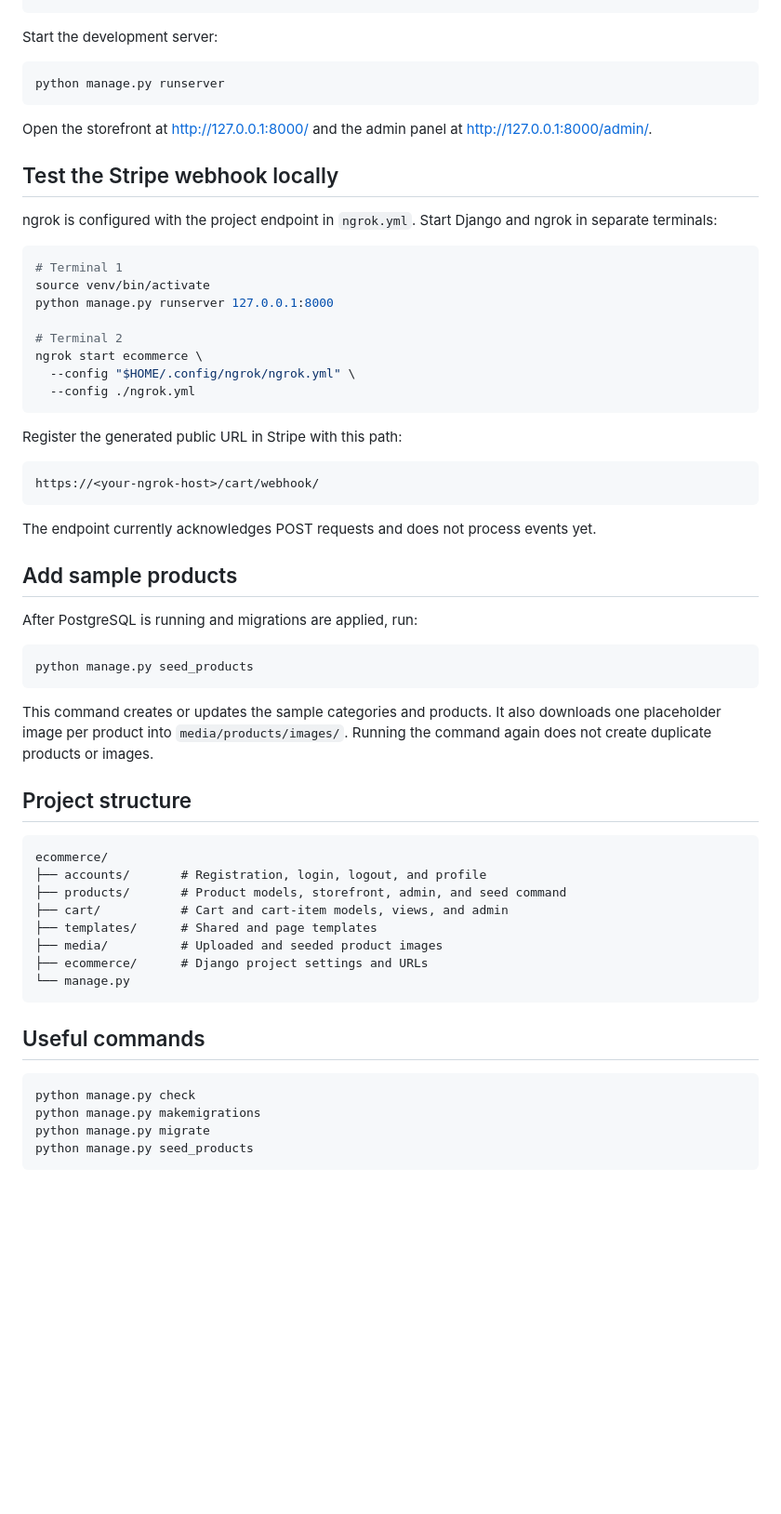
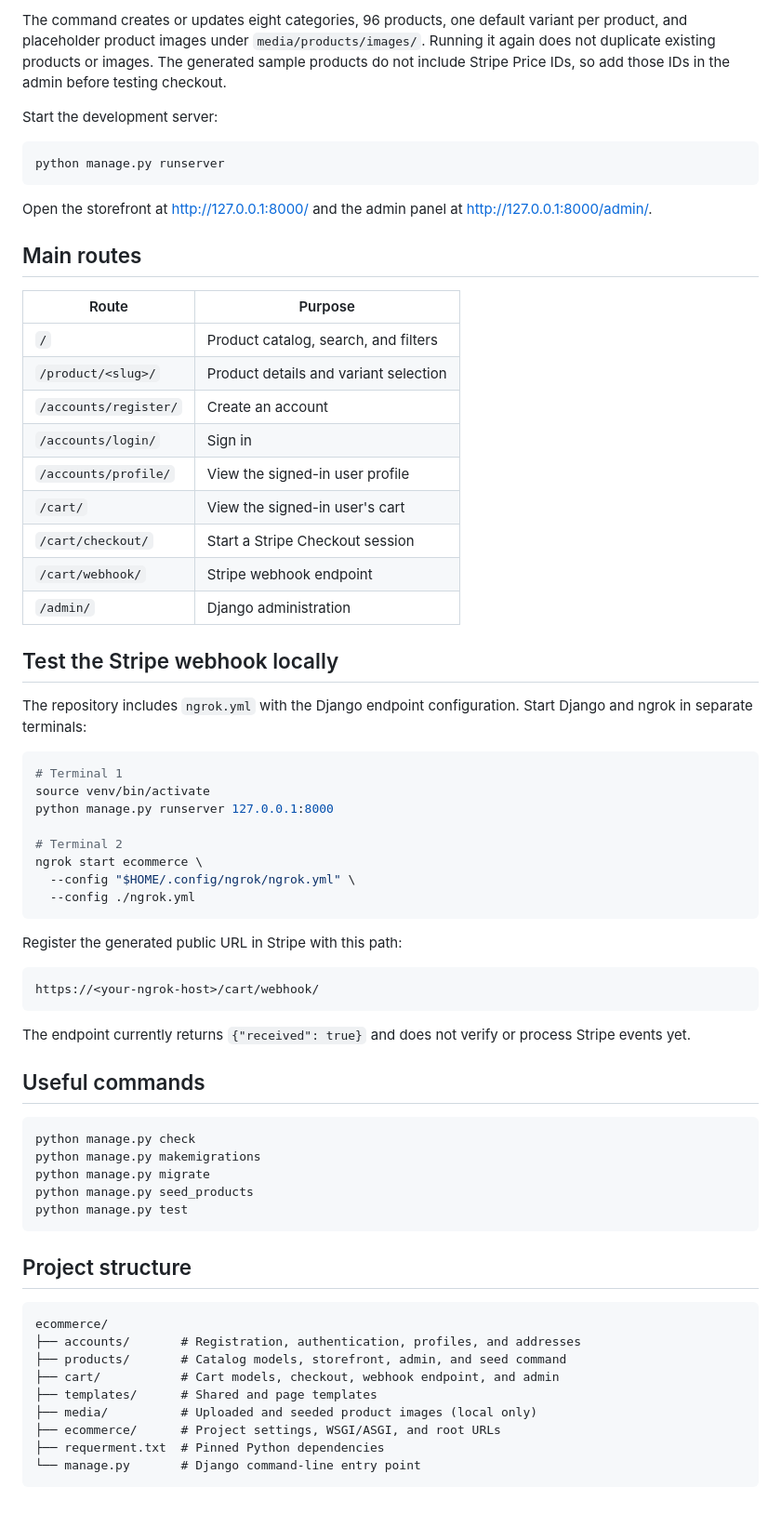
Before and after one commit to MehediXT/ecommerce, a Markdown page: README.md, the part around one of its changes. Shown at 93% size. Rendered like a GitHub page; blank space fills up the shorter version.

````diff
--- a/README.md
+++ b/README.md
@@ -54,4 +78,6 @@ python manage.py createsuperuser
 ```
+
+The command creates or updates eight categories, 96 products, one default variant per product, and placeholder product images under `media/products/images/`. Running it again does not duplicate existing products or images. The generated sample products do not include Stripe Price IDs, so add those IDs in the admin before testing checkout.
 
 Start the development server:
 
@@ -61,9 +87,23 @@ python manage.py runserver
 
 Open the storefront at [http://127.0.0.1:8000/](http://127.0.0.1:8000/) and the admin panel at [http://127.0.0.1:8000/admin/](http://127.0.0.1:8000/admin/).
 
+## Main routes
+
+| Route | Purpose |
+| --- | --- |
+| `/` | Product catalog, search, and filters |
+| `/product/<slug>/` | Product details and variant selection |
+| `/accounts/register/` | Create an account |
+| `/accounts/login/` | Sign in |
+| `/accounts/profile/` | View the signed-in user profile |
+| `/cart/` | View the signed-in user's cart |
+| `/cart/checkout/` | Start a Stripe Checkout session |
+| `/cart/webhook/` | Stripe webhook endpoint |
+| `/admin/` | Django administration |
+
 ## Test the Stripe webhook locally
 
-ngrok is configured with the project endpoint in `ngrok.yml`. Start Django and ngrok in separate terminals:
+The repository includes `ngrok.yml` with the Django endpoint configuration. Start Django and ngrok in separate terminals:
 
 ```bash
 # Terminal 1
@@ -82,30 +122,7 @@ Register the generated public URL in Stripe with this path:
 https://<your-ngrok-host>/cart/webhook/
 ```
 
-The endpoint currently acknowledges POST requests and does not process events yet.
-
-## Add sample products
-
-After PostgreSQL is running and migrations are applied, run:
-
-```bash
-python manage.py seed_products
-```
-
-This command creates or updates the sample categories and products. It also downloads one placeholder image per product into `media/products/images/`. Running the command again does not create duplicate products or images.
-
-## Project structure
-
-```text
-ecommerce/
-├── accounts/       # Registration, login, logout, and profile
-├── products/       # Product models, storefront, admin, and seed command
-├── cart/           # Cart and cart-item models, views, and admin
-├── templates/      # Shared and page templates
-├── media/          # Uploaded and seeded product images
-├── ecommerce/      # Django project settings and URLs
-└── manage.py
-```
+The endpoint currently returns `{"received": true}` and does not verify or process Stripe events yet.
 
 ## Useful commands
 
@@ -114,4 +131,19 @@ python manage.py check
 python manage.py makemigrations
 python manage.py migrate
 python manage.py seed_products
+python manage.py test
 ```
+
+## Project structure
+
+```text
+ecommerce/
+├── accounts/       # Registration, authentication, profiles, and addresses
+├── products/       # Catalog models, storefront, admin, and seed command
+├── cart/           # Cart models, checkout, webhook endpoint, and admin
+├── templates/      # Shared and page templates
+├── media/          # Uploaded and seeded product images (local only)
+├── ecommerce/      # Project settings, WSGI/ASGI, and root URLs
+├── requerment.txt  # Pinned Python dependencies
+└── manage.py       # Django command-line entry point
+```
````
Also changed, not shown: other parts of README.md (+48 -24 lines).
